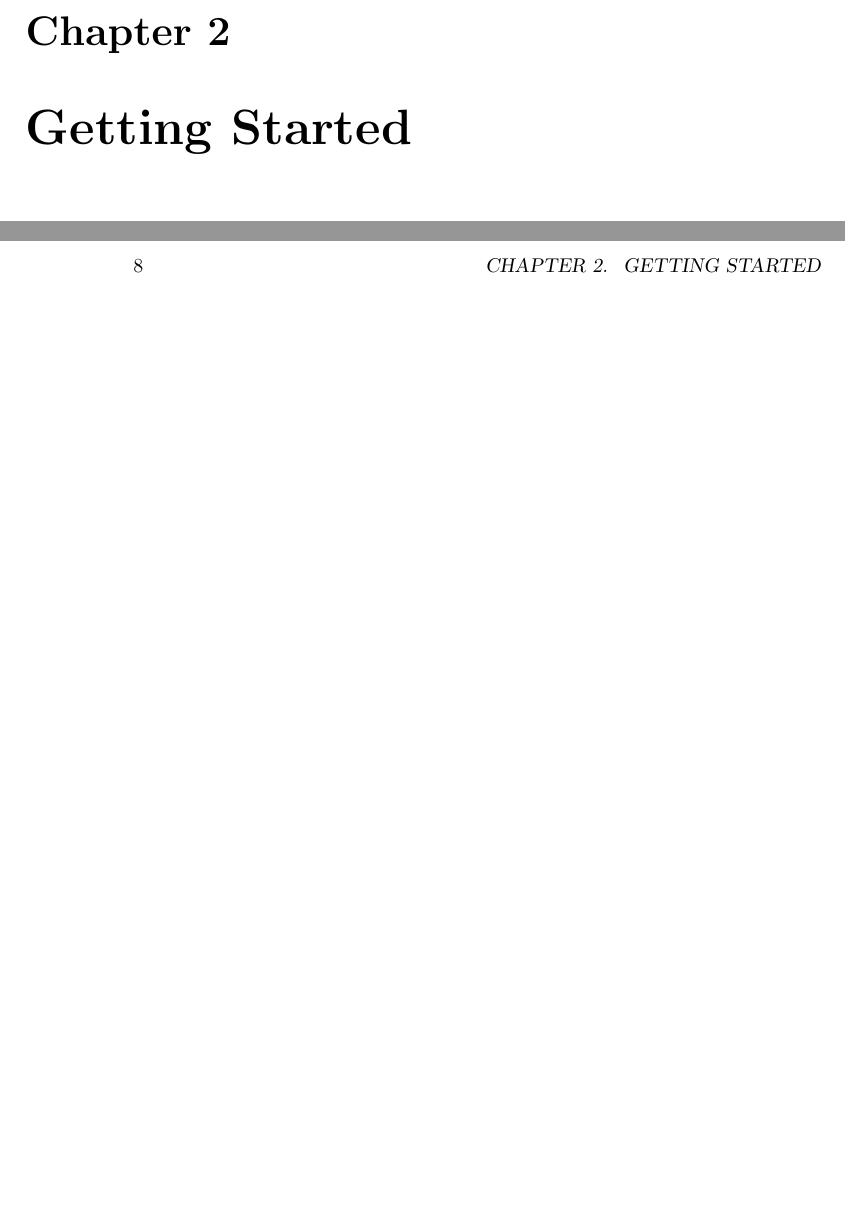
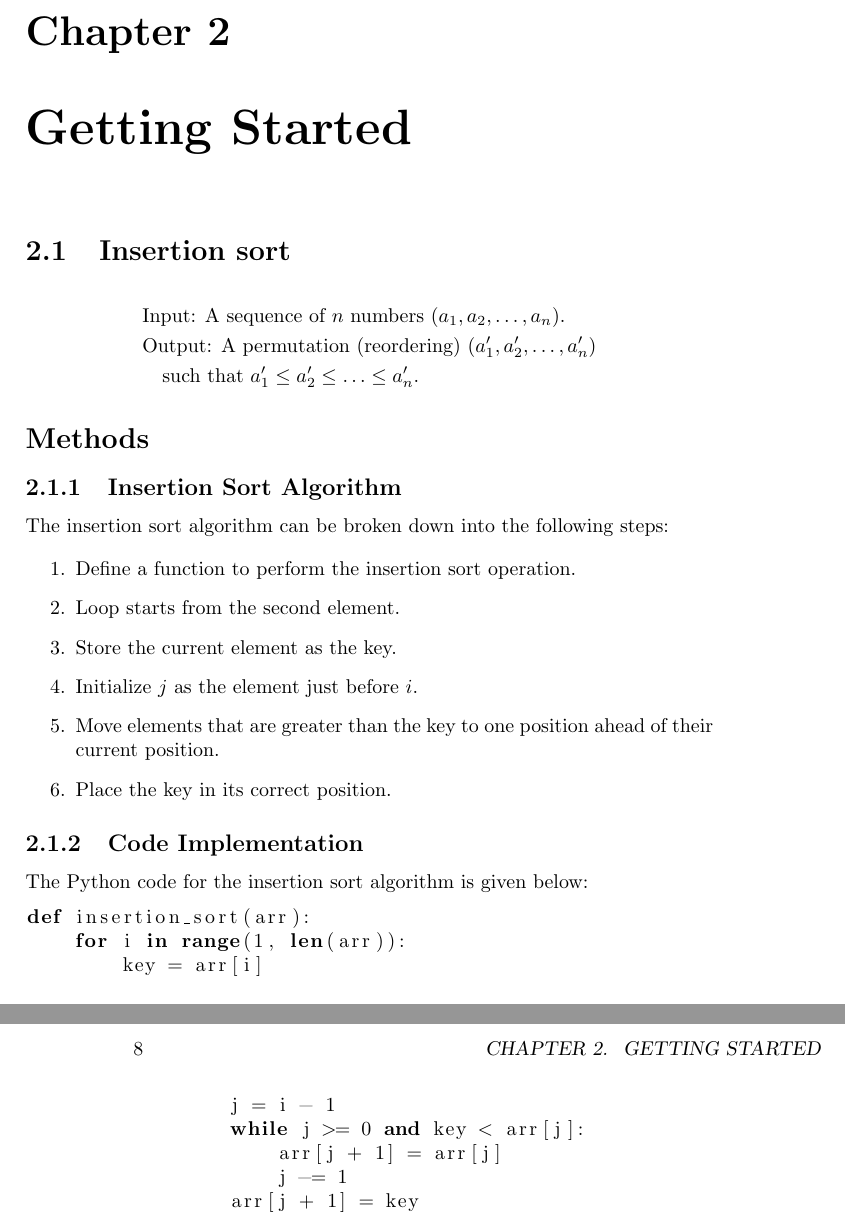
Before and after one commit to JeanphiloGong/CLRS-Python, a LaTeX book (Chapter_01/1.The Role of Algorithms in Computing.tex): two parts of pages 7 and 8 of 77, joined at a grey line, cut so that both start at the same text, the shorter picture padded with empty space. Compiled offline with pdfLaTeX.

Commit message:
Add files via upload

```diff
--- a/Chapter_01/1.The Role of Algorithms in Computing.tex
+++ b/Chapter_01/1.The Role of Algorithms in Computing.tex
@@ -1,5 +1,6 @@
 \documentclass{book}
 \usepackage{amsmath}  % for mathematical symbols and environments
+\usepackage{listings}
 
 \title{Introduction to Algorithms Notes}
 \author{Jean philo Gong}
@@ -38,6 +39,40 @@
 
 \chapter{Getting Started}
 % content for this chapter
+\section{Insertion sort}
+    \begin{align*}
+        &\text{Input: A sequence of } n \text{ numbers } (a_1, a_2, \ldots, a_n). \\
+        &\text{Output: A permutation (reordering) } (a_1', a_2', \ldots, a_n') \\
+        &\quad \text{such that } a_1' \leq a_2' \leq \ldots \leq a_n'.
+    \end{align*}
+\section*{Methods}
+\subsection{Insertion Sort Algorithm}
+
+The insertion sort algorithm can be broken down into the following steps:
+
+\begin{enumerate}
+    \item Define a function to perform the insertion sort operation.
+    \item Loop starts from the second element.
+    \item Store the current element as the key.
+    \item Initialize \( j \) as the element just before \( i \).
+    \item Move elements that are greater than the key to one position ahead of their current position.
+    \item Place the key in its correct position.
+\end{enumerate}
+
+\subsection{Code Implementation}
+
+The Python code for the insertion sort algorithm is given below:
+
+\begin{lstlisting}[language=Python]
+def insertion_sort(arr):
+    for i in range(1, len(arr)):
+        key = arr[i]
+        j = i - 1
+        while j >= 0 and key < arr[j]:
+            arr[j + 1] = arr[j]
+            j -= 1
+        arr[j + 1] = key
+\end{lstlisting}
 
 \chapter{Growth of Functions}
 % content for this chapter
```
Also changed, not shown: Chapter_01/1.The Role of Algorithms in Computing.pdf, 1 other file.
